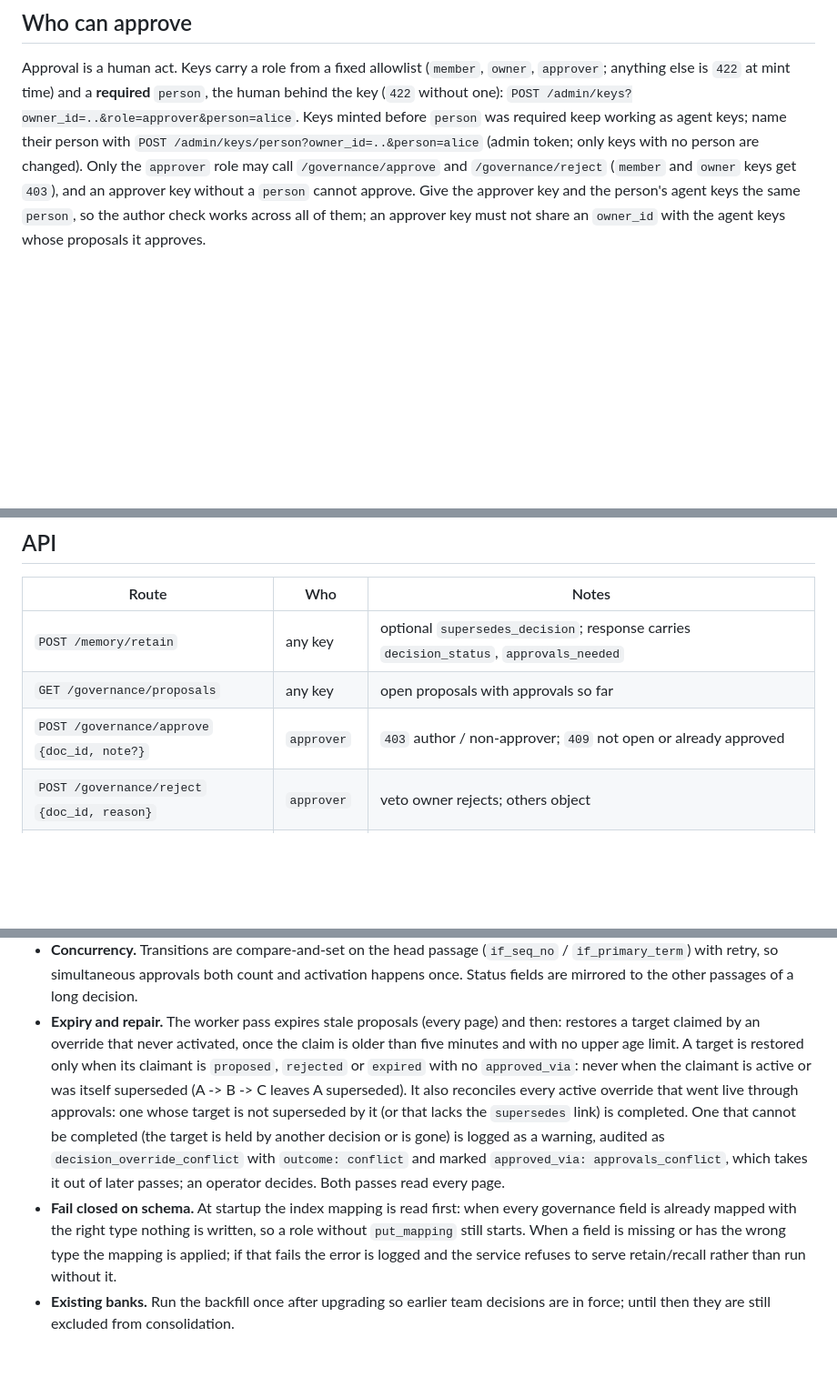
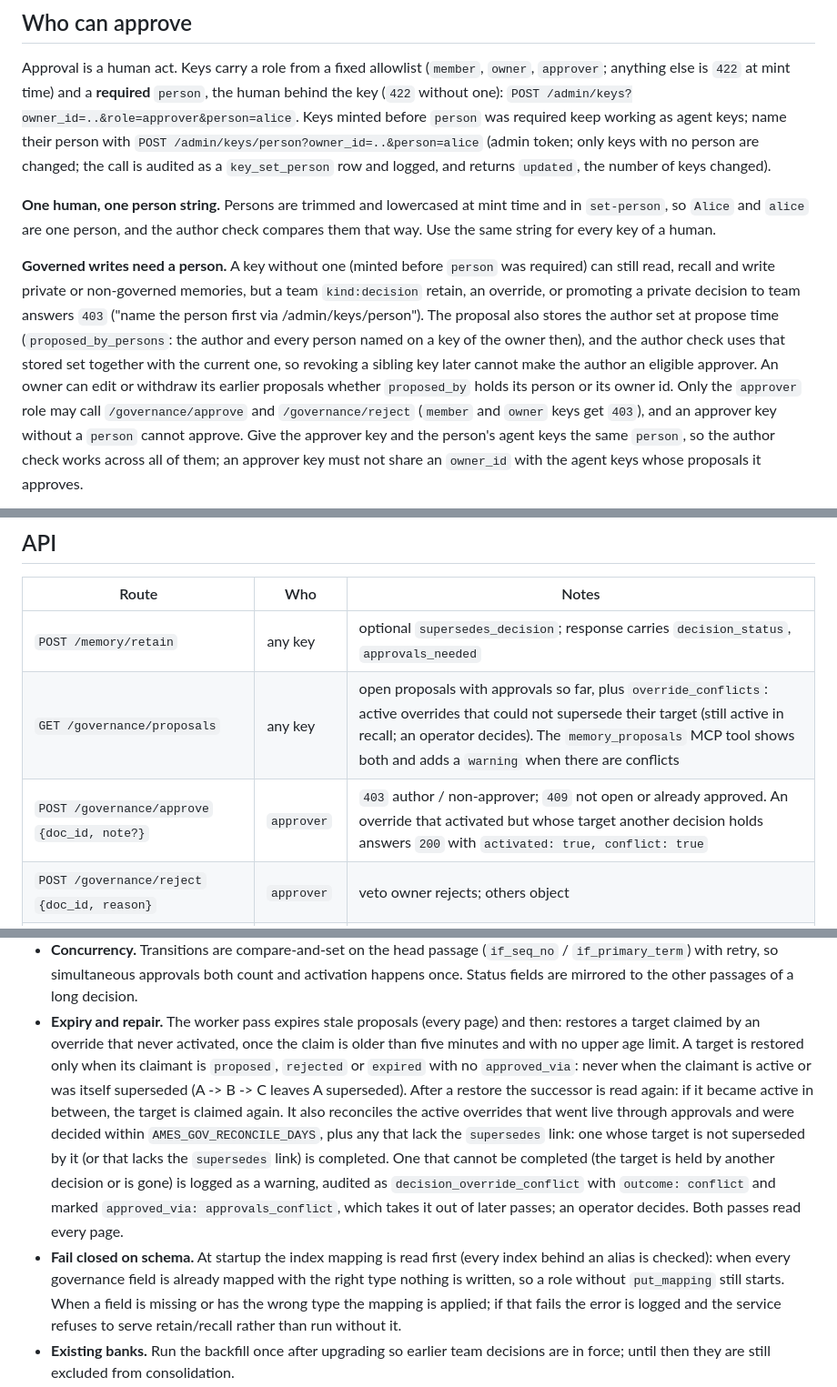
Before and after one commit to patrykkopycinski/agent-memory-es, a Markdown page: docs/GOVERNANCE.md, 3 parts joined by grey strips. Shown at 91% size. Rendered like a GitHub page; blank space fills up the shorter version.

```diff
--- a/docs/GOVERNANCE.md
+++ b/docs/GOVERNANCE.md
@@ -57,7 +57,21 @@ Approval is a human act. Keys carry a role from a fixed allowlist (`member`, `ow
 the key (`422` without one): `POST /admin/keys?owner_id=..&role=approver&person=alice`. Keys
 minted before `person` was required keep working as agent keys; name their person with
 `POST /admin/keys/person?owner_id=..&person=alice` (admin token; only keys with no person are
-changed). Only the `approver` role may call
+changed; the call is audited as a `key_set_person` row and logged, and returns `updated`, the number
+of keys changed).
+
+**One human, one person string.** Persons are trimmed and lowercased at mint time and in
+`set-person`, so `Alice` and `alice` are one person, and the author check compares them that way.
+Use the same string for every key of a human.
+
+**Governed writes need a person.** A key without one (minted before `person` was required) can
+still read, recall and write private or non-governed memories, but a team `kind:decision` retain,
+an override, or promoting a private decision to team answers `403` ("name the person first via
+/admin/keys/person"). The proposal also stores the author set at propose time
+(`proposed_by_persons`: the author and every person named on a key of the owner then), and the
+author check uses that stored set together with the current one, so revoking a sibling key later
+cannot make the author an eligible approver. An owner can edit or withdraw its earlier proposals
+whether `proposed_by` holds its person or its owner id. Only the `approver` role may call
 `/governance/approve` and `/governance/reject` (`member` and `owner` keys get `403`), and an
 approver key without a `person` cannot approve. Give the approver key and the person's agent keys
 the same `person`, so the author check works across all of them; an approver key must not share
@@ -84,8 +98,8 @@ scripts/ames_approve.py reject <doc_id> --reason TEXT
 | Route | Who | Notes |
 |---|---|---|
 | `POST /memory/retain` | any key | optional `supersedes_decision`; response carries `decision_status`, `approvals_needed` |
-| `GET /governance/proposals` | any key | open proposals with approvals so far |
-| `POST /governance/approve` `{doc_id, note?}` | `approver` | `403` author / non-approver; `409` not open or already approved |
+| `GET /governance/proposals` | any key | open proposals with approvals so far, plus `override_conflicts`: active overrides that could not supersede their target (still active in recall; an operator decides). The `memory_proposals` MCP tool shows both and adds a `warning` when there are conflicts |
+| `POST /governance/approve` `{doc_id, note?}` | `approver` | `403` author / non-approver; `409` not open or already approved. An override that activated but whose target another decision holds answers `200` with `activated: true, conflict: true` |
 | `POST /governance/reject` `{doc_id, reason}` | `approver` | veto owner rejects; others object |
 | `POST /admin/governance/backfill` | admin token | marks existing team decisions `active` (`approved_via: backfill`, `proposed_by` = the owner); compare-and-set per doc, idempotent |
 | `POST /memory/recall` | any key | `include_inactive_decisions: true` also returns rejected / expired / superseded |
@@ -115,13 +130,16 @@ script renders them as "PROPOSED, not in force"); closed decisions are hidden un
   restores a target claimed by an override that never activated, once the claim is older than five
   minutes and with no upper age limit. A target is restored only when its claimant is `proposed`,
   `rejected` or `expired` with no `approved_via`: never when the claimant is active or was itself
-  superseded (A -> B -> C leaves A superseded). It also reconciles every active override that went
-  live through approvals: one whose target is not superseded by it (or that lacks the `supersedes`
+  superseded (A -> B -> C leaves A superseded). After a restore the successor is read again: if it
+  became active in between, the target is claimed again. It also reconciles the active overrides
+  that went live through approvals and were decided within `AMES_GOV_RECONCILE_DAYS`, plus any
+  that lack the `supersedes` link: one whose target is not superseded by it (or that lacks the `supersedes`
   link) is completed. One that cannot be completed (the target is held by another decision or is
   gone) is logged as a warning, audited as `decision_override_conflict` with `outcome: conflict`
   and marked `approved_via: approvals_conflict`, which takes it out of later passes; an operator
   decides. Both passes read every page.
-- **Fail closed on schema.** At startup the index mapping is read first: when every governance
+- **Fail closed on schema.** At startup the index mapping is read first (every index behind an
+  alias is checked): when every governance
   field is already mapped with the right type nothing is written, so a role without
   `put_mapping` still starts. When a field is missing or has the wrong type the mapping is applied;
   if that fails the error is logged and the service refuses to serve retain/recall rather than run
```
Also changed, not shown: other parts of docs/GOVERNANCE.md (+1 -0 lines), README.md (+9 -0 lines).
